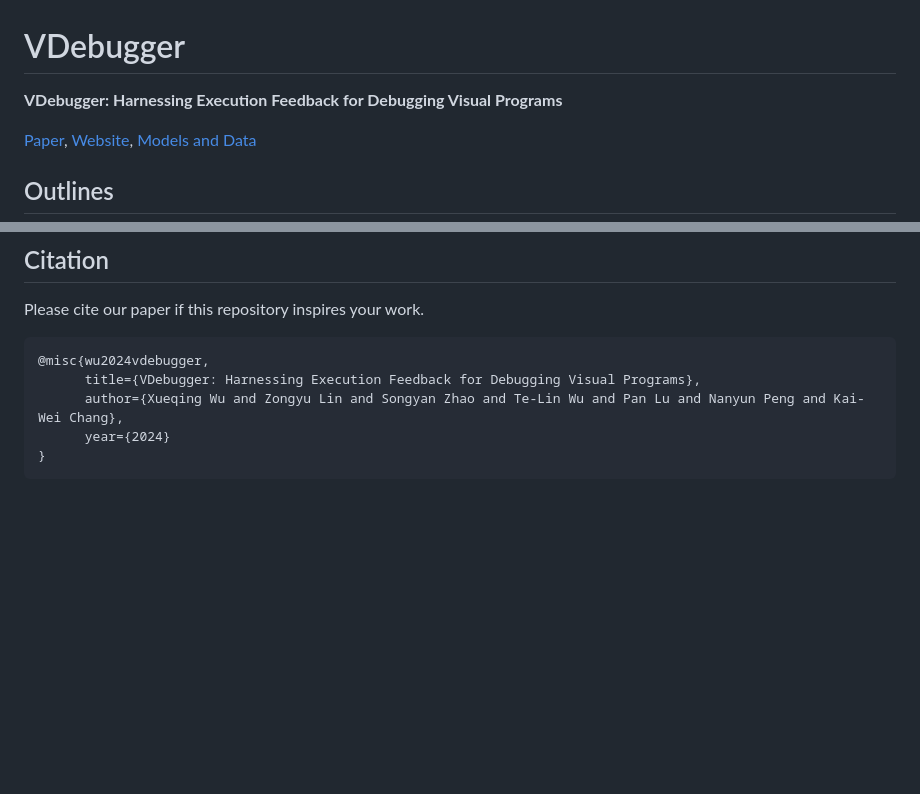
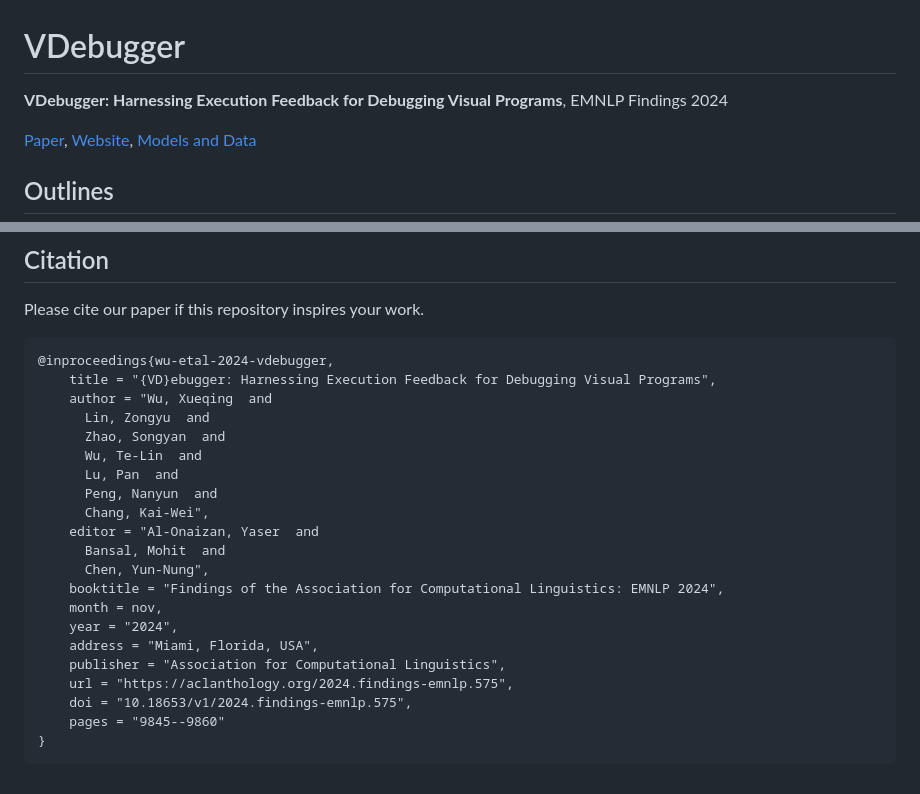
Before and after one commit to shirley-wu/vdebugger, a Markdown page: README.md, 2 parts joined by grey strips. GitHub-like rendering; blank space fills up the shorter version.

````diff
--- a/README.md
+++ b/README.md
@@ -1,6 +1,6 @@
 # VDebugger
 
-**VDebugger: Harnessing Execution Feedback for Debugging Visual Programs**
+**VDebugger: Harnessing Execution Feedback for Debugging Visual Programs**, EMNLP Findings 2024
 
 [Paper](https://arxiv.org/abs/2406.13444), [Website](https://shirley-wu.github.io/vdebugger/index.html), [Models and Data](https://huggingface.co/VDebugger)
 
@@ -173,9 +173,25 @@ python error_injection.py YOUR_CSV_FILE --error_injection {greedy, mask-best}
 
 Please cite our paper if this repository inspires your work.
 ```
-@misc{wu2024vdebugger,
-      title={VDebugger: Harnessing Execution Feedback for Debugging Visual Programs},
-      author={Xueqing Wu and Zongyu Lin and Songyan Zhao and Te-Lin Wu and Pan Lu and Nanyun Peng and Kai-Wei Chang},
-      year={2024}
+@inproceedings{wu-etal-2024-vdebugger,
+    title = "{VD}ebugger: Harnessing Execution Feedback for Debugging Visual Programs",
+    author = "Wu, Xueqing  and
+      Lin, Zongyu  and
+      Zhao, Songyan  and
+      Wu, Te-Lin  and
+      Lu, Pan  and
+      Peng, Nanyun  and
+      Chang, Kai-Wei",
+    editor = "Al-Onaizan, Yaser  and
+      Bansal, Mohit  and
+      Chen, Yun-Nung",
+    booktitle = "Findings of the Association for Computational Linguistics: EMNLP 2024",
+    month = nov,
+    year = "2024",
+    address = "Miami, Florida, USA",
+    publisher = "Association for Computational Linguistics",
+    url = "https://aclanthology.org/2024.findings-emnlp.575",
+    doi = "10.18653/v1/2024.findings-emnlp.575",
+    pages = "9845--9860"
 }
 ```
````
